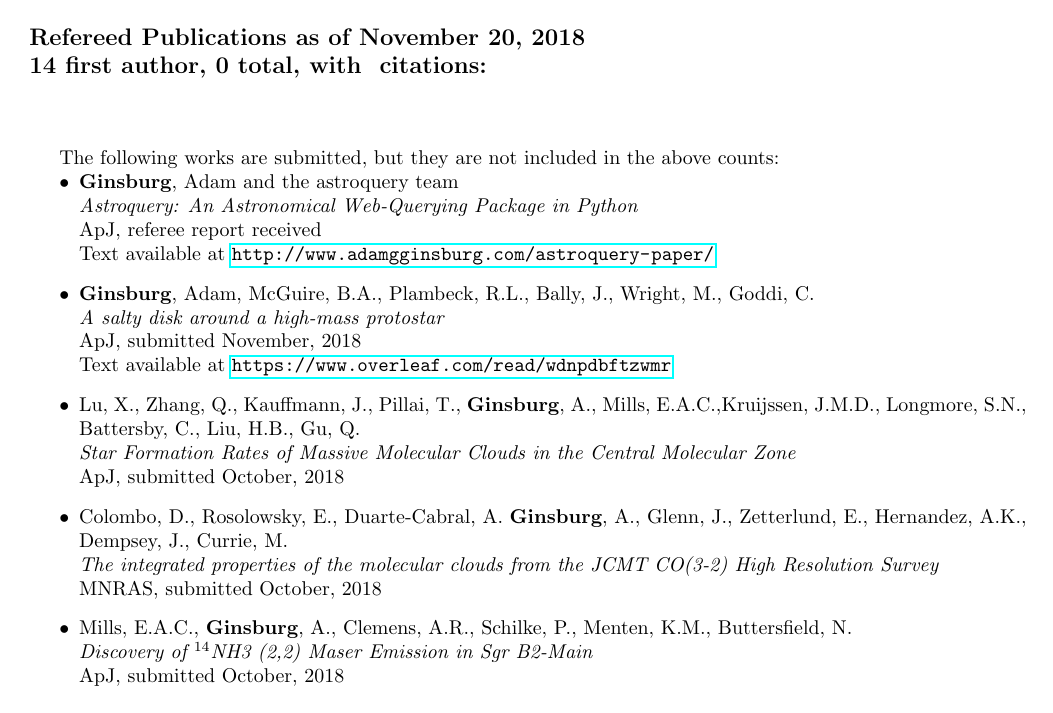
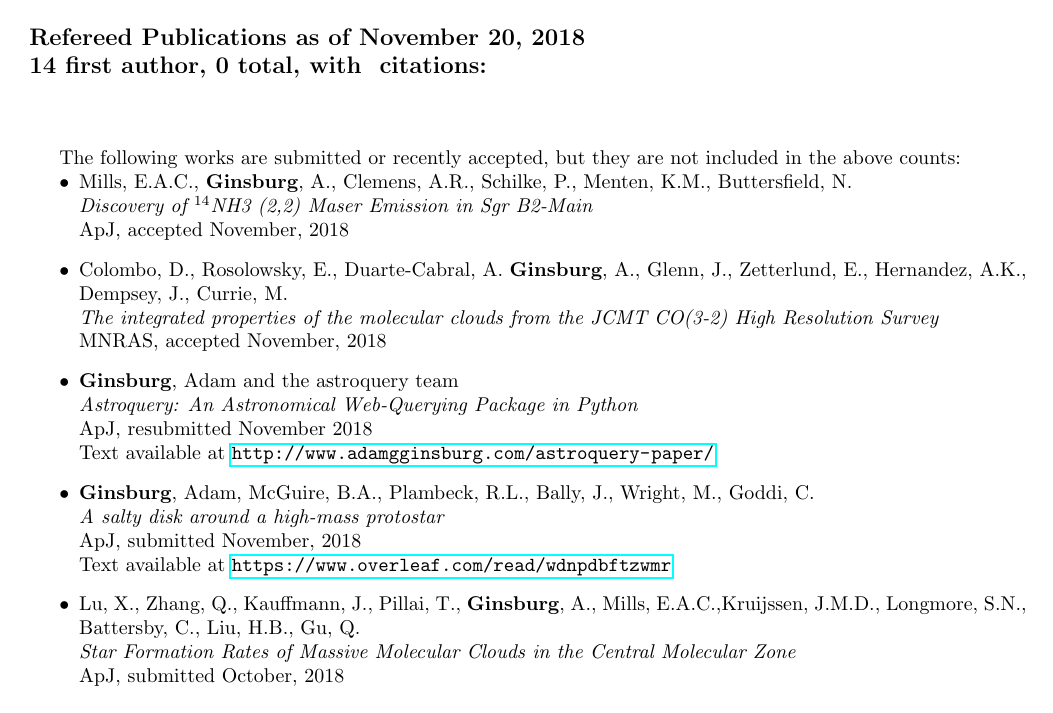
Before and after one commit to keflavich/cv, a LaTeX CV (cv.tex, which reads submitted.tex): page 8 of 8. Compiled offline with pdfLaTeX; a LaTeX package or settings file that is missing is left out.

Commit message:
update submitted papers section

```diff
--- a/submitted.tex
+++ b/submitted.tex
@@ -1,10 +1,19 @@
 \vspace{24pt}
-The following works are submitted, but they are not included in the above counts:
+The following works are submitted or recently accepted, but they are not included in the above counts:
 
 \begin{itemize}
+\item Mills, E.A.C., \textbf{Ginsburg}, A., Clemens, A.R., Schilke, P., Menten, K.M., Buttersfield, N. \\
+    \textit{Discovery of $^{14}$NH3 (2,2) Maser Emission in Sgr B2-Main} \\
+    ApJ, accepted November, 2018
+
+\item Colombo, D.,   Rosolowsky, E., Duarte-Cabral, A. \textbf{Ginsburg}, A.,
+    Glenn, J.,  Zetterlund, E., Hernandez, A.K., Dempsey, J., Currie, M. \\
+    \textit{The integrated properties of the molecular clouds from the JCMT CO(3-2) High Resolution Survey} \\
+    MNRAS, accepted November, 2018
+
     \item \textbf{Ginsburg}, Adam and the astroquery team \\
         \textit{Astroquery: An Astronomical Web-Querying Package in Python} \\
-ApJ, referee report received \\
+ApJ, resubmitted November 2018 \\
 Text available at \url{http://www.adamgginsburg.com/astroquery-paper/}
 
     \item \textbf{Ginsburg}, Adam, McGuire, B.A., Plambeck, R.L., Bally, J., Wright, M., Goddi, C. \\
@@ -18,13 +27,5 @@ Text available at \url{https://www.overleaf.com/read/wdnpdbftzwmr}
     \textit{Star Formation Rates of Massive Molecular Clouds in the Central Molecular Zone}\\
     ApJ, submitted October, 2018
 
-\item Colombo, D.,   Rosolowsky, E., Duarte-Cabral, A. \textbf{Ginsburg}, A.,
-    Glenn, J.,  Zetterlund, E., Hernandez, A.K., Dempsey, J., Currie, M. \\
-    \textit{The integrated properties of the molecular clouds from the JCMT CO(3-2) High Resolution Survey} \\
-    MNRAS, submitted October, 2018
-
-\item Mills, E.A.C., \textbf{Ginsburg}, A., Clemens, A.R., Schilke, P., Menten, K.M., Buttersfield, N. \\
-    \textit{Discovery of $^{14}$NH3 (2,2) Maser Emission in Sgr B2-Main} \\
-    ApJ, submitted October, 2018
 
 \end{itemize}
```
